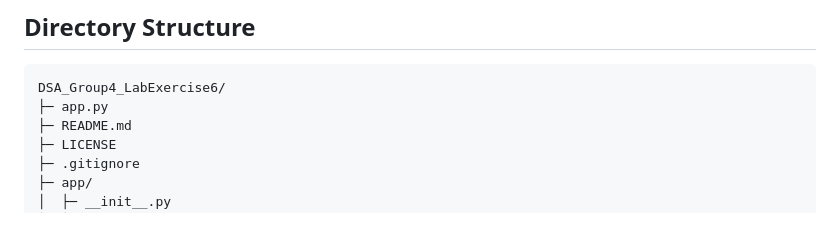
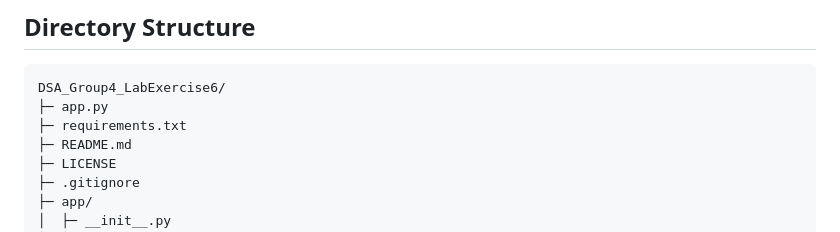
Before and after one commit to ZyS1b/DSA_Group4_LabExercise6, a Markdown page: README.md, the part around the change. Rendered like a GitHub page.

````diff
--- a/README.md
+++ b/README.md
@@ -13,6 +13,7 @@ Our web portfolio is a Flask-based website with a futuristic neon and glass look
 ```
 DSA_Group4_LabExercise6/
 ├─ app.py
+├─ requirements.txt
 ├─ README.md
 ├─ LICENSE
 ├─ .gitignore
````
